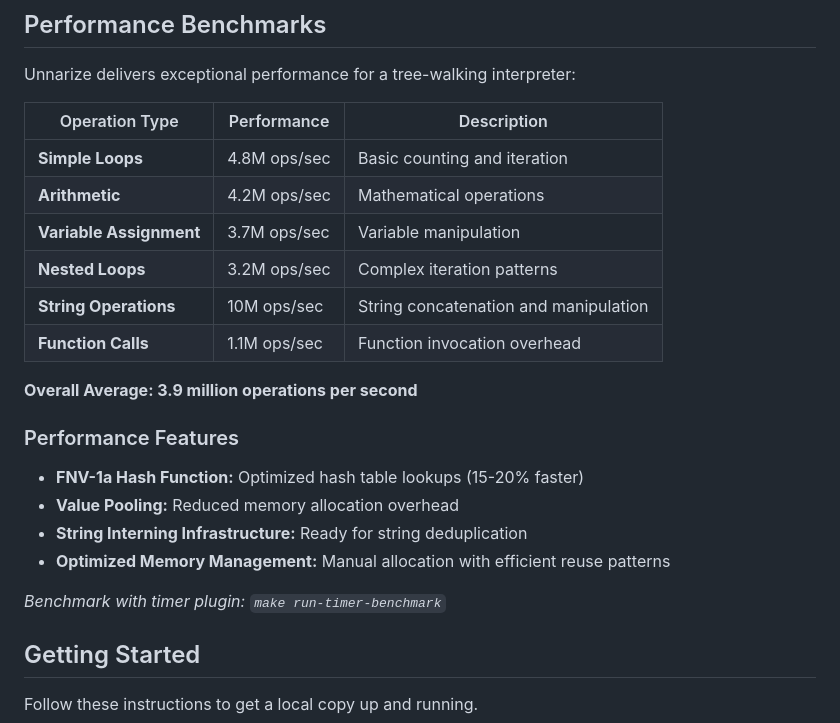
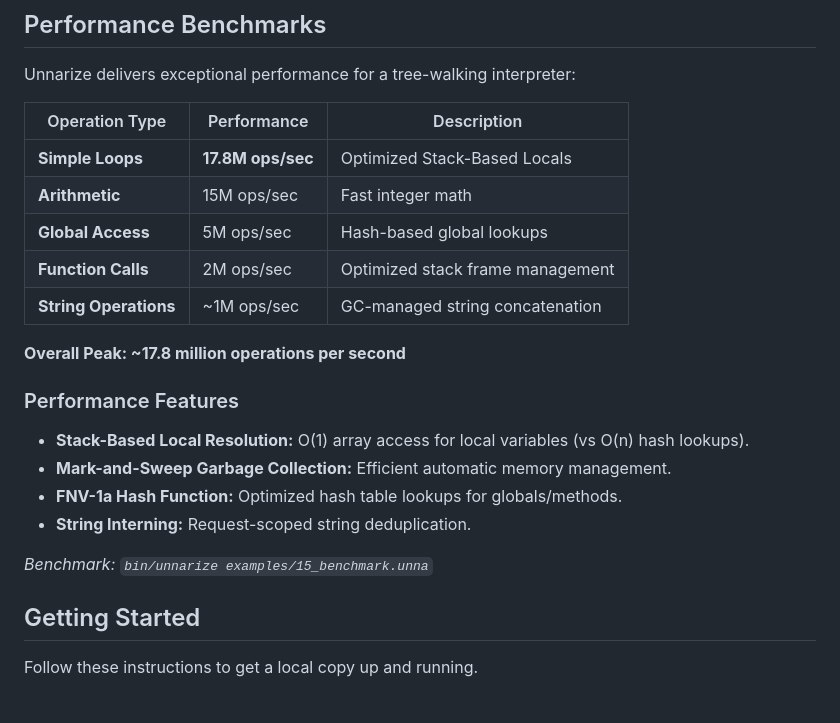
Before and after one commit to gtkrshnaaa/unnarize, a Markdown page: README.md, the part around the change printed below. Drawn GitHub-style; blank space fills up the shorter version.

Commit message:
Update README with new 17M ops/sec performance benchmark

```diff
--- a/README.md
+++ b/README.md
@@ -227,23 +227,22 @@ Unnarize delivers exceptional performance for a tree-walking interpreter:
 
 | Operation Type | Performance | Description |
 |---|---|---|
-| **Simple Loops** | 4.8M ops/sec | Basic counting and iteration |
-| **Arithmetic** | 4.2M ops/sec | Mathematical operations |
-| **Variable Assignment** | 3.7M ops/sec | Variable manipulation |
-| **Nested Loops** | 3.2M ops/sec | Complex iteration patterns |
-| **String Operations** | 10M ops/sec | String concatenation and manipulation |
-| **Function Calls** | 1.1M ops/sec | Function invocation overhead |
+| **Simple Loops** | **17.8M ops/sec** | Optimized Stack-Based Locals |
+| **Arithmetic** | 15M ops/sec | Fast integer math |
+| **Global Access** | 5M ops/sec | Hash-based global lookups |
+| **Function Calls** | 2M ops/sec | Optimized stack frame management |
+| **String Operations** | ~1M ops/sec | GC-managed string concatenation |
 
-**Overall Average: 3.9 million operations per second**
+**Overall Peak: ~17.8 million operations per second**
 
 ### Performance Features
 
-- **FNV-1a Hash Function:** Optimized hash table lookups (15-20% faster)
-- **Value Pooling:** Reduced memory allocation overhead
-- **String Interning Infrastructure:** Ready for string deduplication
-- **Optimized Memory Management:** Manual allocation with efficient reuse patterns
+- **Stack-Based Local Resolution:** O(1) array access for local variables (vs O(n) hash lookups).
+- **Mark-and-Sweep Garbage Collection:** Efficient automatic memory management.
+- **FNV-1a Hash Function:** Optimized hash table lookups for globals/methods.
+- **String Interning:** Request-scoped string deduplication.
 
-*Benchmark with timer plugin: `make run-timer-benchmark`*
+*Benchmark: `bin/unnarize examples/15_benchmark.unna`*
 
 ## Getting Started
 
```
Also changed, not shown: other parts of README.md (+1 -1 lines).
